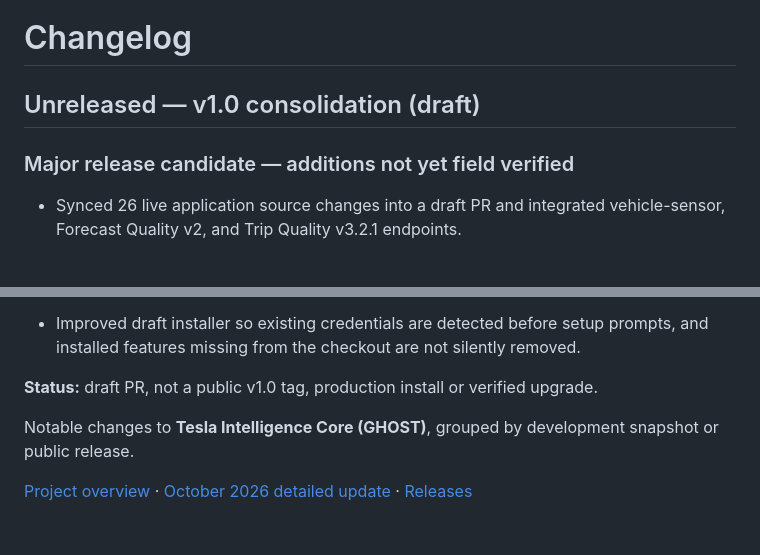
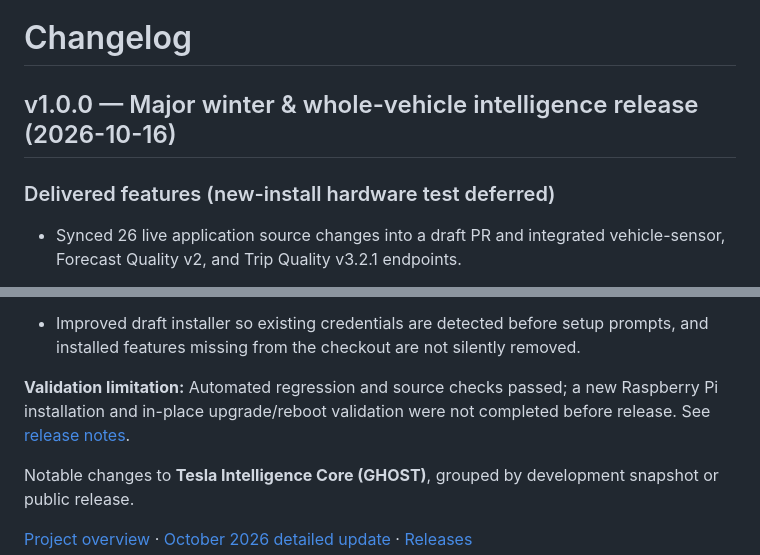
Before and after one commit to prokyle123/tesla-intelligence-core, a Markdown page: CHANGELOG.md, 2 parts joined by grey strips. Rendered like a GitHub page; blank space fills up the shorter version.

Commit message:
docs(v1.0): replace draft language with public release documentation and hardware-test caveat

```diff
--- a/CHANGELOG.md
+++ b/CHANGELOG.md
@@ -1,8 +1,8 @@
 # Changelog
 
-## Unreleased — v1.0 consolidation (draft)
+## v1.0.0 — Major winter & whole-vehicle intelligence release (2026-10-16)
 
-### Major release candidate — additions not yet field verified
+### Delivered features (new-install hardware test deferred)
 
 - Synced 26 live application source changes into a draft PR and integrated vehicle-sensor, Forecast Quality v2, and Trip Quality v3.2.1 endpoints.
 - Added all-journey/weekend summary alongside time-of-day context. Charge sessions already in progress when a forecast was frozen no longer automatically invalidate that forecast; newly initiated unverified charging still blocks comparisons.
@@ -18,7 +18,7 @@
 - Started source-only staging and secret review. Systemd unit templates and independent clean install tests **remain release blockers**.
 - Improved draft installer so existing credentials are detected before setup prompts, and installed features missing from the checkout are not silently removed.
 
-**Status:** draft PR, not a public v1.0 tag, production install or verified upgrade.
+**Validation limitation:** Automated regression and source checks passed; a new Raspberry Pi installation and in-place upgrade/reboot validation were not completed before release. See [release notes](docs/V1_RELEASE_NOTES.md).
 
 
 Notable changes to **Tesla Intelligence Core (GHOST)**, grouped by development snapshot or public release.
```
